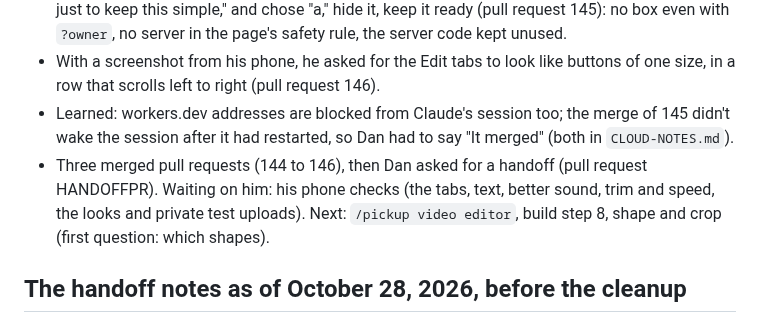
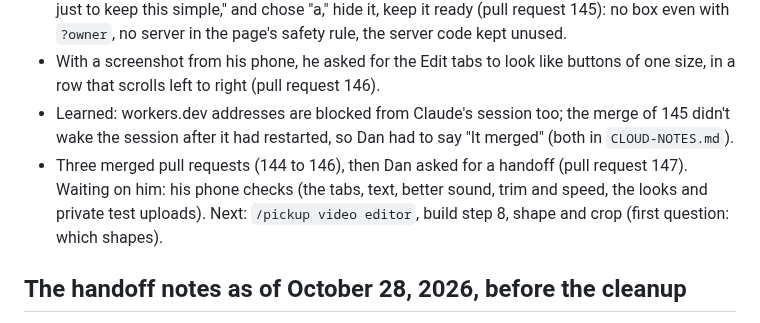
Before and after one commit to danielyoonwrites/danielyoonwrites.github.io, a Markdown page: CHANGELOG.md, the part around one of its changes. GitHub-like rendering.

Commit message:
Handoff: the notes name pull request 147
Co-Authored-By: Claude Opus 5.5 <noreply@anthropic.com>
Claude-Session: https://claude.ai/code/session_019RzHGfVuhSRyme49kE2rx8

```diff
--- a/CHANGELOG.md
+++ b/CHANGELOG.md
@@ -108,7 +108,7 @@ Moved from `HANDOFF.md` on October 31, 2026 (pull request 98), word for word, so
 - Before setting it up in Cloudflare, Dan said: "let's actually turn off the captions option for now, just to keep this simple," and chose "a," hide it, keep it ready (pull request 145): no box even with `?owner`, no server in the page's safety rule, the server code kept unused.
 - With a screenshot from his phone, he asked for the Edit tabs to look like buttons of one size, in a row that scrolls left to right (pull request 146).
 - Learned: workers.dev addresses are blocked from Claude's session too; the merge of 145 didn't wake the session after it had restarted, so Dan had to say "It merged" (both in `CLOUD-NOTES.md`).
-- Three merged pull requests (144 to 146), then Dan asked for a handoff (pull request HANDOFFPR). Waiting on him: his phone checks (the tabs, text, better sound, trim and speed, the looks and private test uploads). Next: `/pickup video editor`, build step 8, shape and crop (first question: which shapes).
+- Three merged pull requests (144 to 146), then Dan asked for a handoff (pull request 147). Waiting on him: his phone checks (the tabs, text, better sound, trim and speed, the looks and private test uploads). Next: `/pickup video editor`, build step 8, shape and crop (first question: which shapes).
 
 ## The handoff notes as of October 28, 2026, before the cleanup
 
```
Also changed, not shown: other parts of CHANGELOG.md (+1 -1 lines), HANDOFF.md (+2 -2 lines), video-editor/PROGRESS.md (+1 -1 lines).
